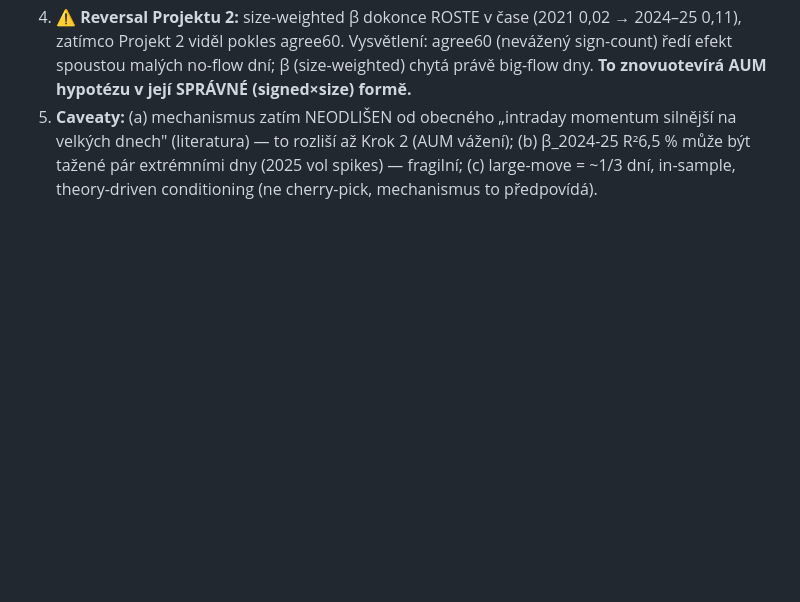
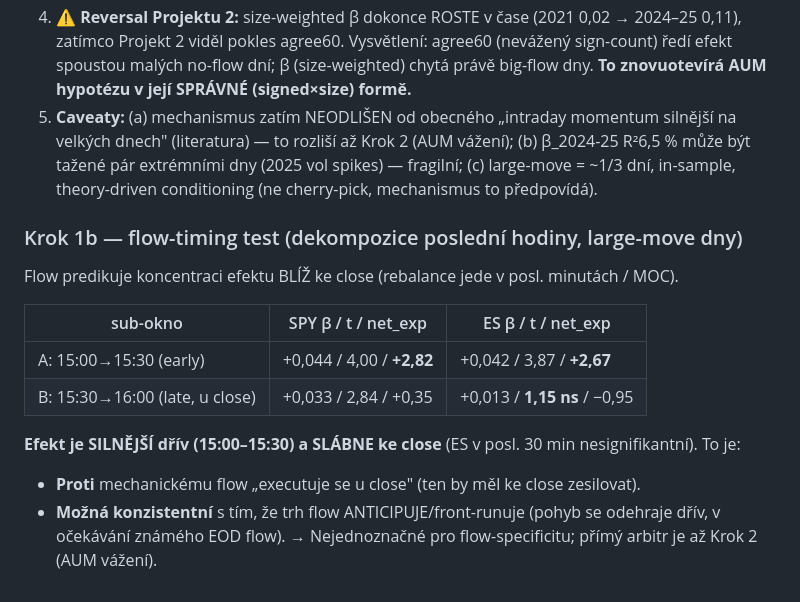
Before and after one commit to strongchicken04/Strong-Chicken-Journal, a Markdown page: results/RESULTS.md, the part around the change. GitHub-like rendering; blank space fills up the shorter version.

Commit message:
LEV-ETF 2b Krok1b: flow-timing test - efekt slabne ke close (proti mechanickemu flow, mozna anticipace)

```diff
--- a/results/RESULTS.md
+++ b/results/RESULTS.md
@@ -461,3 +461,17 @@ Prompt podmiňuje Fázi D potvrzením „efekt sílí". Fáze C to VYVRÁTILA (e
 3. **Na large-move dnech kladná cost-adj expectancy** (SPY +4,34 bps, ES +2,90 bps), a to i recentně (SPY +2,65; ES +0,11 marginální).
 4. **⚠️ Reversal Projektu 2:** size-weighted β dokonce ROSTE v čase (2021 0,02 → 2024–25 0,11), zatímco Projekt 2 viděl pokles agree60. Vysvětlení: agree60 (nevážený sign-count) ředí efekt spoustou malých no-flow dní; β (size-weighted) chytá právě big-flow dny. **To znovuotevírá AUM hypotézu v její SPRÁVNÉ (signed×size) formě.**
 5. **Caveaty:** (a) mechanismus zatím NEODLIŠEN od obecného „intraday momentum silnější na velkých dnech" (literatura) — to rozliší až Krok 2 (AUM vážení); (b) β_2024-25 R²6,5 % může být tažené pár extrémními dny (2025 vol spikes) — fragilní; (c) large-move = ~1/3 dní, in-sample, theory-driven conditioning (ne cherry-pick, mechanismus to předpovídá).
+
+### Krok 1b — flow-timing test (dekompozice poslední hodiny, large-move dny)
+
+Flow predikuje koncentraci efektu BLÍŽ ke close (rebalance jede v posl. minutách / MOC).
+
+| sub-okno | SPY β / t / net_exp | ES β / t / net_exp |
+|---|---|---|
+| A: 15:00→15:30 (early) | +0,044 / 4,00 / **+2,82** | +0,042 / 3,87 / **+2,67** |
+| B: 15:30→16:00 (late, u close) | +0,033 / 2,84 / +0,35 | +0,013 / **1,15 ns** / −0,95 |
+
+**Efekt je SILNĚJŠÍ dřív (15:00–15:30) a SLÁBNE ke close** (ES v posl. 30 min nesignifikantní). To je:
+- **Proti** mechanickému flow „executuje se u close" (ten by měl ke close zesilovat).
+- **Možná konzistentní** s tím, že trh flow ANTICIPUJE/front-runuje (pohyb se odehraje dřív, v očekávání známého EOD flow).
+→ Nejednoznačné pro flow-specificitu; přímý arbitr je až Krok 2 (AUM vážení).
```
